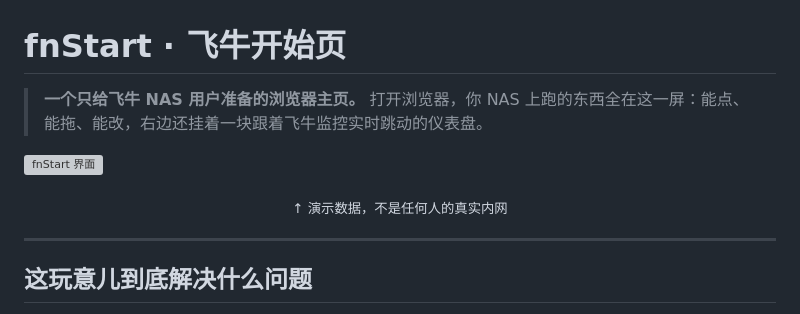
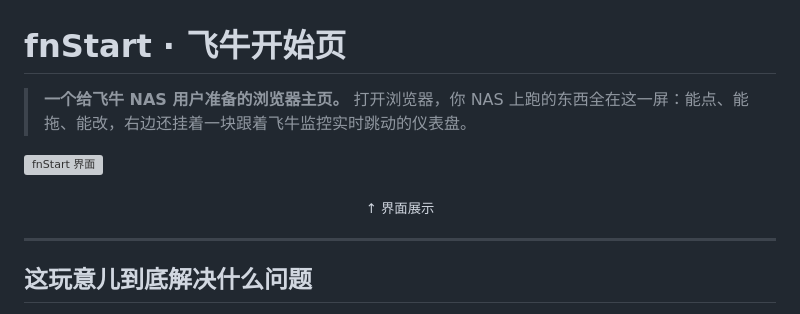
Before and after one commit to IceNoproblem/fnstart, a Markdown page: README.md, the part around the change. Rendered like a GitHub page; grey boxes are pictures that could not be loaded.

```diff
--- a/README.md
+++ b/README.md
@@ -1,11 +1,11 @@
 # fnStart · 飞牛开始页
 
-> **一个只给飞牛 NAS 用户准备的浏览器主页。**
+> **一个给飞牛 NAS 用户准备的浏览器主页。**
 > 打开浏览器，你 NAS 上跑的东西全在这一屏：能点、能拖、能改，右边还挂着一块跟着飞牛监控实时跳动的仪表盘。
 
 ![fnStart 界面](docs/screenshot.png)
 
-<p align="center"><sub>↑ 演示数据，不是任何人的真实内网</sub></p>
+<p align="center"><sub>↑ 界面展示</sub></p>
 
 ---
 
```
